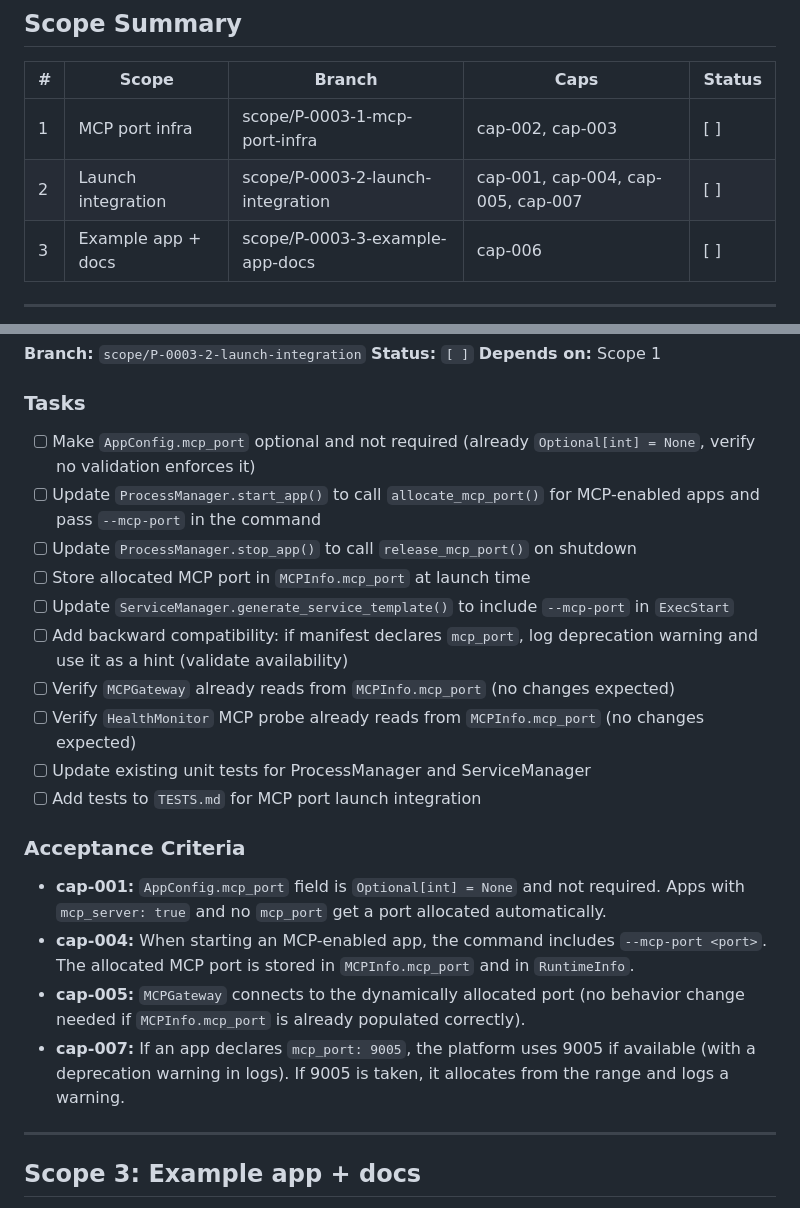
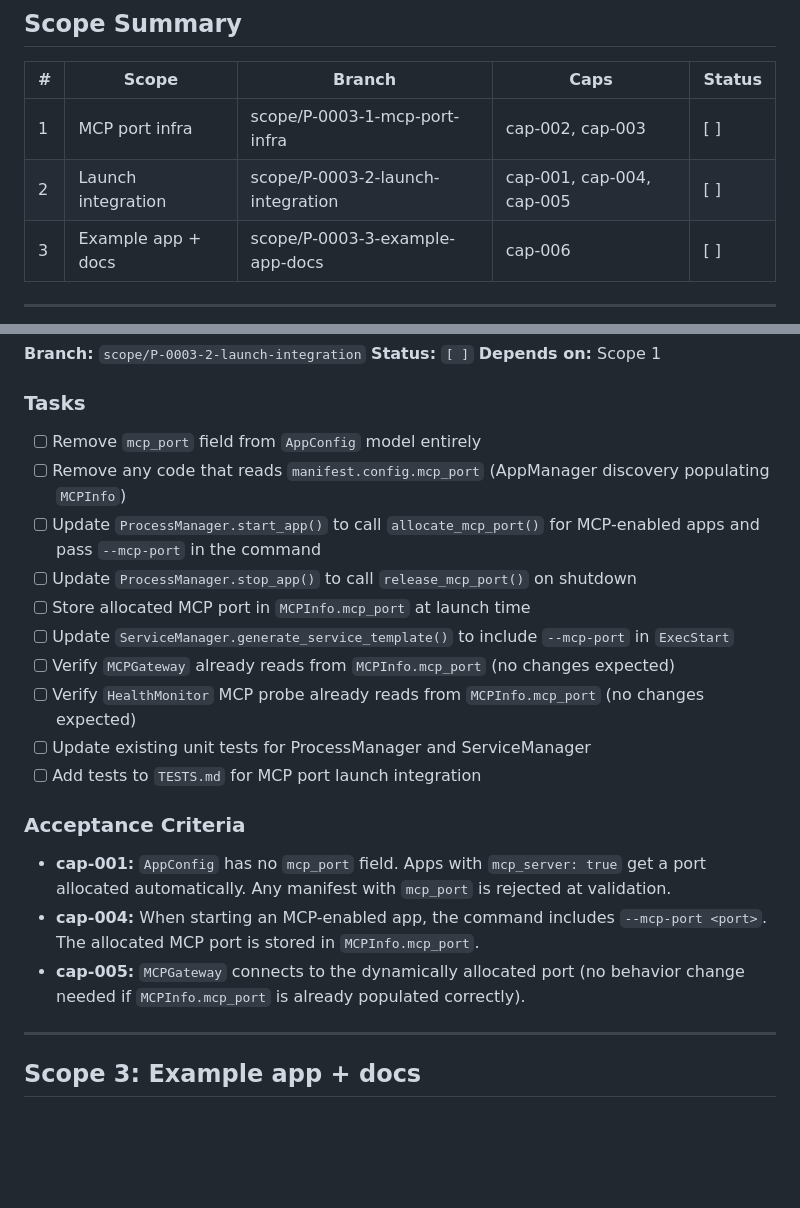
Before and after one commit to felipe-stanham/HomeHelper, a Markdown page: docs/Projects/P-0003.md, 2 parts joined by grey strips. GitHub-like rendering; blank space fills up the shorter version.

Commit message:
Remove backward compatibility from P-0003 spec
No deployed apps use mcp_port in manifests, so no need for deprecation
warnings or hint-based fallback. Simply remove the field and allocate
dynamically.

Co-Authored-By: Claude Opus 4.6 (1M context) <noreply@anthropic.com>

```diff
--- a/docs/Projects/P-0003.md
+++ b/docs/Projects/P-0003.md
@@ -7,7 +7,7 @@
 | # | Scope | Branch | Caps | Status |
 |---|-------|--------|------|--------|
 | 1 | MCP port infra | scope/P-0003-1-mcp-port-infra | cap-002, cap-003 | [ ] |
-| 2 | Launch integration | scope/P-0003-2-launch-integration | cap-001, cap-004, cap-005, cap-007 | [ ] |
+| 2 | Launch integration | scope/P-0003-2-launch-integration | cap-001, cap-004, cap-005 | [ ] |
 | 3 | Example app + docs | scope/P-0003-3-example-app-docs | cap-006 | [ ] |
 
 ---
@@ -42,12 +42,12 @@
 **Depends on:** Scope 1
 
 ### Tasks
-- [ ] Make `AppConfig.mcp_port` optional and not required (already `Optional[int] = None`, verify no validation enforces it)
+- [ ] Remove `mcp_port` field from `AppConfig` model entirely
+- [ ] Remove any code that reads `manifest.config.mcp_port` (AppManager discovery populating `MCPInfo`)
 - [ ] Update `ProcessManager.start_app()` to call `allocate_mcp_port()` for MCP-enabled apps and pass `--mcp-port` in the command
 - [ ] Update `ProcessManager.stop_app()` to call `release_mcp_port()` on shutdown
 - [ ] Store allocated MCP port in `MCPInfo.mcp_port` at launch time
 - [ ] Update `ServiceManager.generate_service_template()` to include `--mcp-port` in `ExecStart`
-- [ ] Add backward compatibility: if manifest declares `mcp_port`, log deprecation warning and use it as a hint (validate availability)
 - [ ] Verify `MCPGateway` already reads from `MCPInfo.mcp_port` (no changes expected)
 - [ ] Verify `HealthMonitor` MCP probe already reads from `MCPInfo.mcp_port` (no changes expected)
 - [ ] Update existing unit tests for ProcessManager and ServiceManager
@@ -55,10 +55,9 @@
 
 ### Acceptance Criteria
 
-- **cap-001:** `AppConfig.mcp_port` field is `Optional[int] = None` and not required. Apps with `mcp_server: true` and no `mcp_port` get a port allocated automatically.
-- **cap-004:** When starting an MCP-enabled app, the command includes `--mcp-port <port>`. The allocated MCP port is stored in `MCPInfo.mcp_port` and in `RuntimeInfo`.
+- **cap-001:** `AppConfig` has no `mcp_port` field. Apps with `mcp_server: true` get a port allocated automatically. Any manifest with `mcp_port` is rejected at validation.
+- **cap-004:** When starting an MCP-enabled app, the command includes `--mcp-port <port>`. The allocated MCP port is stored in `MCPInfo.mcp_port`.
 - **cap-005:** `MCPGateway` connects to the dynamically allocated port (no behavior change needed if `MCPInfo.mcp_port` is already populated correctly).
-- **cap-007:** If an app declares `mcp_port: 9005`, the platform uses 9005 if available (with a deprecation warning in logs). If 9005 is taken, it allocates from the range and logs a warning.
 
 ---
 
```
Also changed, not shown: 1 other file.
